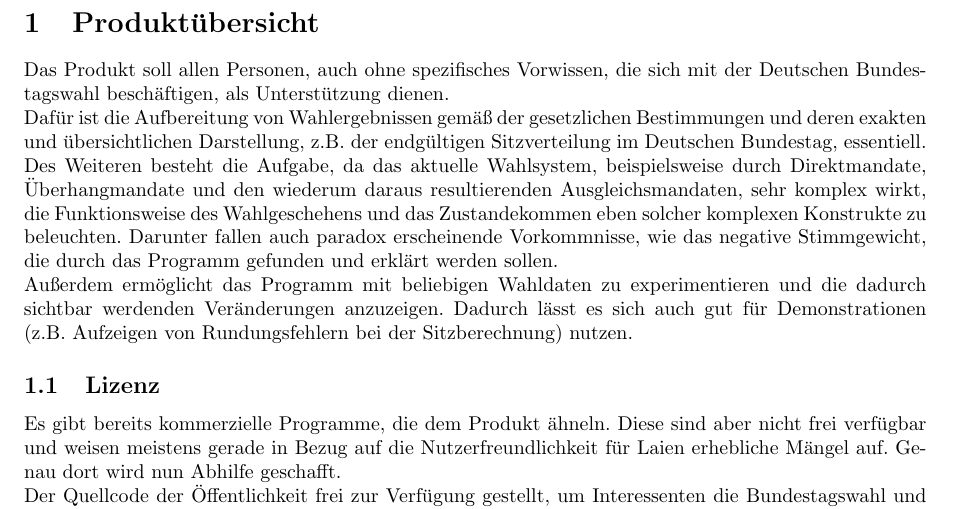
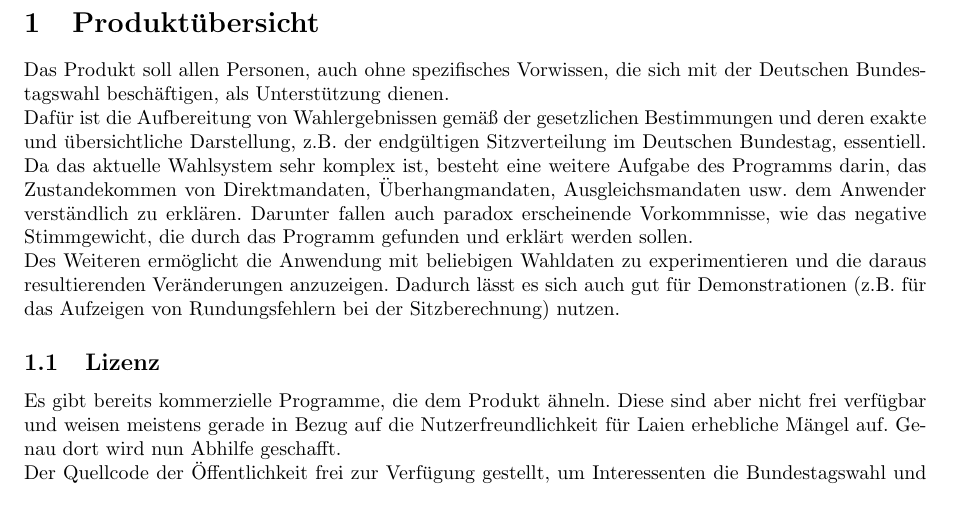
Before and after one commit to smolvo/OpenBundestagswahl, a LaTeX document (Pflichtenheft/Pflichtenheft.tex): part of page 3 of 15, cut so that both start at the same text. Compiled offline with pdfLaTeX.

Commit message:
Produktübersicht umformuliert

```diff
--- a/Pflichtenheft/Pflichtenheft.tex
+++ b/Pflichtenheft/Pflichtenheft.tex
@@ -29,8 +29,10 @@
 
 \section{Produktübersicht}
 Das Produkt soll allen Personen, auch ohne spezifisches Vorwissen, die sich mit der Deutschen Bundestagswahl beschäftigen, als Unterstützung dienen.\newline
-Dafür ist die Aufbereitung von Wahlergebnissen gemäß der gesetzlichen Bestimmungen und deren exakten und übersichtlichen Darstellung, z.B. der endgültigen Sitzverteilung im Deutschen Bundestag, essentiell. Des Weiteren besteht die Aufgabe, da das aktuelle Wahlsystem, beispielsweise durch Direktmandate, Überhangmandate und den wiederum daraus resultierenden Ausgleichsmandaten, sehr komplex wirkt, die Funktionsweise des Wahlgeschehens und das Zustandekommen eben solcher komplexen Konstrukte zu beleuchten. Darunter fallen auch paradox erscheinende Vorkommnisse, wie das negative Stimmgewicht, die durch das Programm gefunden und erklärt werden sollen. \newline
-Außerdem ermöglicht das Programm mit beliebigen Wahldaten zu experimentieren und die dadurch sichtbar werdenden Veränderungen anzuzeigen. Dadurch lässt es sich auch gut für Demonstrationen (z.B. Aufzeigen von Rundungsfehlern bei der Sitzberechnung) nutzen.
+Dafür ist die Aufbereitung von Wahlergebnissen gemäß der gesetzlichen Bestimmungen und deren exakte und übersichtliche Darstellung, z.B. der endgültigen Sitzverteilung im Deutschen Bundestag, essentiell.
+Da das aktuelle Wahlsystem sehr komplex ist, besteht eine weitere Aufgabe des Programms darin, das Zustandekommen von Direktmandaten, Überhangmandaten, Ausgleichsmandaten usw. dem Anwender verständlich zu erklären.
+Darunter fallen auch paradox erscheinende Vorkommnisse, wie das negative Stimmgewicht, die durch das Programm gefunden und erklärt werden sollen. \newline
+Des Weiteren ermöglicht die Anwendung mit beliebigen Wahldaten zu experimentieren und die daraus resultierenden Veränderungen anzuzeigen. Dadurch lässt es sich auch gut für Demonstrationen (z.B. für das Aufzeigen von Rundungsfehlern bei der Sitzberechnung) nutzen.
 
 
 \subsection{Lizenz}
```
Also changed, not shown: Pflichtenheft/Pflichtenheft.pdf.
